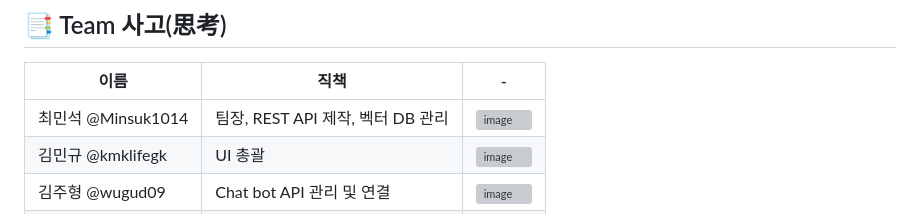
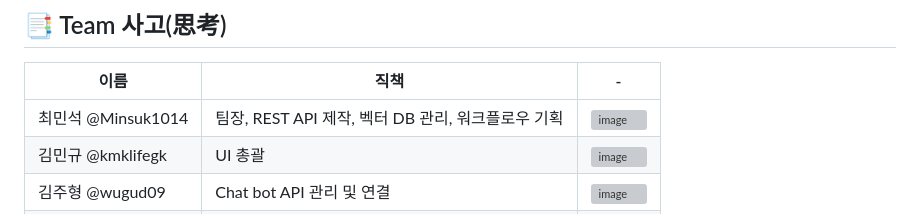
Before and after one commit to SKNETWORKS-FAMILY-AICAMP/skn15-4th-4team, a Markdown page: README.md, the part around the change. Rendered like a GitHub page; grey boxes are pictures that could not be loaded.

```diff
--- a/README.md
+++ b/README.md
@@ -5,7 +5,7 @@
 
 | 이름              | 직책                    | -                                                                                                                                  |
 | --------------- | --------------------- | ---------------------------------------------------------------------------------------------------------------------------------- |
-| 최민석 @Minsuk1014 | 팀장, REST API 제작, 벡터 DB 관리| <img width="102" height="116" alt="image" src="https://github.com/user-attachments/assets/0f7ec347-9f05-4747-878b-ae4db82ad4fa" /> |
+| 최민석 @Minsuk1014 | 팀장, REST API 제작, 벡터 DB 관리, 워크플로우 기획| <img width="102" height="116" alt="image" src="https://github.com/user-attachments/assets/0f7ec347-9f05-4747-878b-ae4db82ad4fa" /> |
 | 김민규 @kmklifegk  | UI 총괄                 | <img width="102" height="116" alt="image" src="https://github.com/user-attachments/assets/4dac5983-f9d7-4bcf-bf9f-56aca4445042" /> |
 | 김주형 @wugud09    | Chat bot API 관리 및 연결  | <img width="102" height="116" alt="image" src="https://github.com/user-attachments/assets/4dac5983-f9d7-4bcf-bf9f-56aca4445042" /> |
 | 강민정 @kmj212936  | 깃 허브 관리, django DB 구현 | <img width="102" height="116" alt="image" src="https://github.com/user-attachments/assets/d37f032d-a391-4ee7-a640-a42411291697" /> |
```
